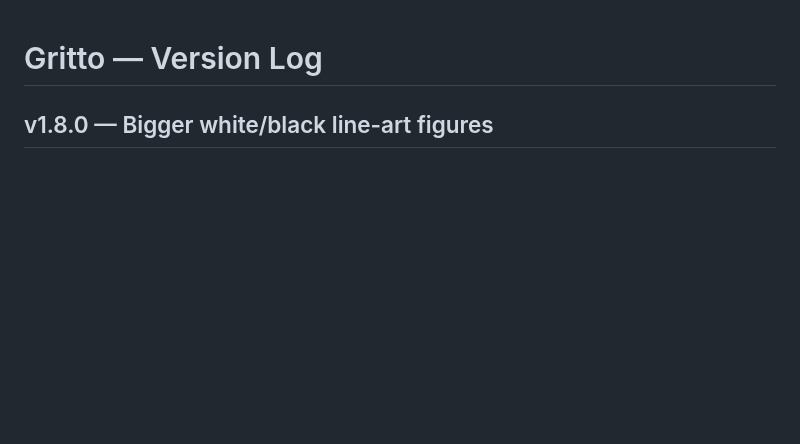
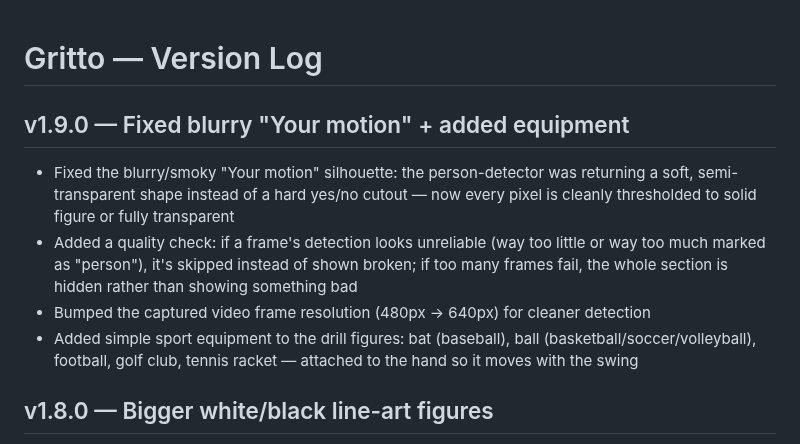
Before and after one commit to Oreoman2014/Gritto, a Markdown page: CHANGELOG.md, the part around the change. Drawn GitHub-style; blank space fills up the shorter version.

Commit message:
v1.9.0 — Fixed blurry "Your motion" + added equipment

```diff
--- a/CHANGELOG.md
+++ b/CHANGELOG.md
@@ -1,4 +1,10 @@
 # Gritto — Version Log
+
+## v1.9.0 — Fixed blurry "Your motion" + added equipment
+- Fixed the blurry/smoky "Your motion" silhouette: the person-detector was returning a soft, semi-transparent shape instead of a hard yes/no cutout — now every pixel is cleanly thresholded to solid figure or fully transparent
+- Added a quality check: if a frame's detection looks unreliable (way too little or way too much marked as "person"), it's skipped instead of shown broken; if too many frames fail, the whole section is hidden rather than showing something bad
+- Bumped the captured video frame resolution (480px → 640px) for cleaner detection
+- Added simple sport equipment to the drill figures: bat (baseball), ball (basketball/soccer/volleyball), football, golf club, tennis racket — attached to the hand so it moves with the swing
 
 ## v1.8.0 — Bigger white/black line-art figures
 - Redesigned the generic drill figure: much bigger (150×180 instead of 60×78), white body fill with bold black outlines — original line-art style, not a copy of any reference image
```
